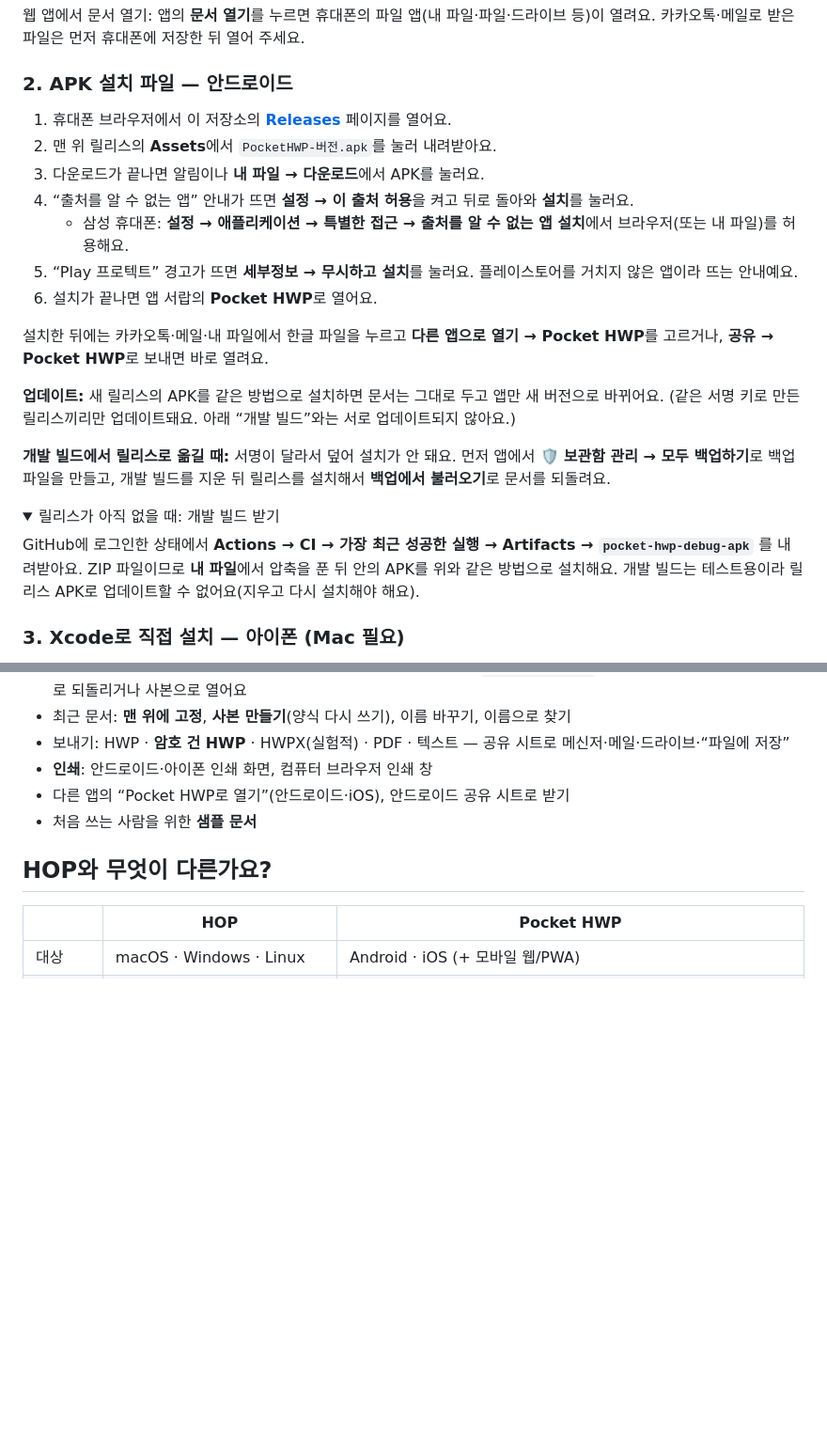
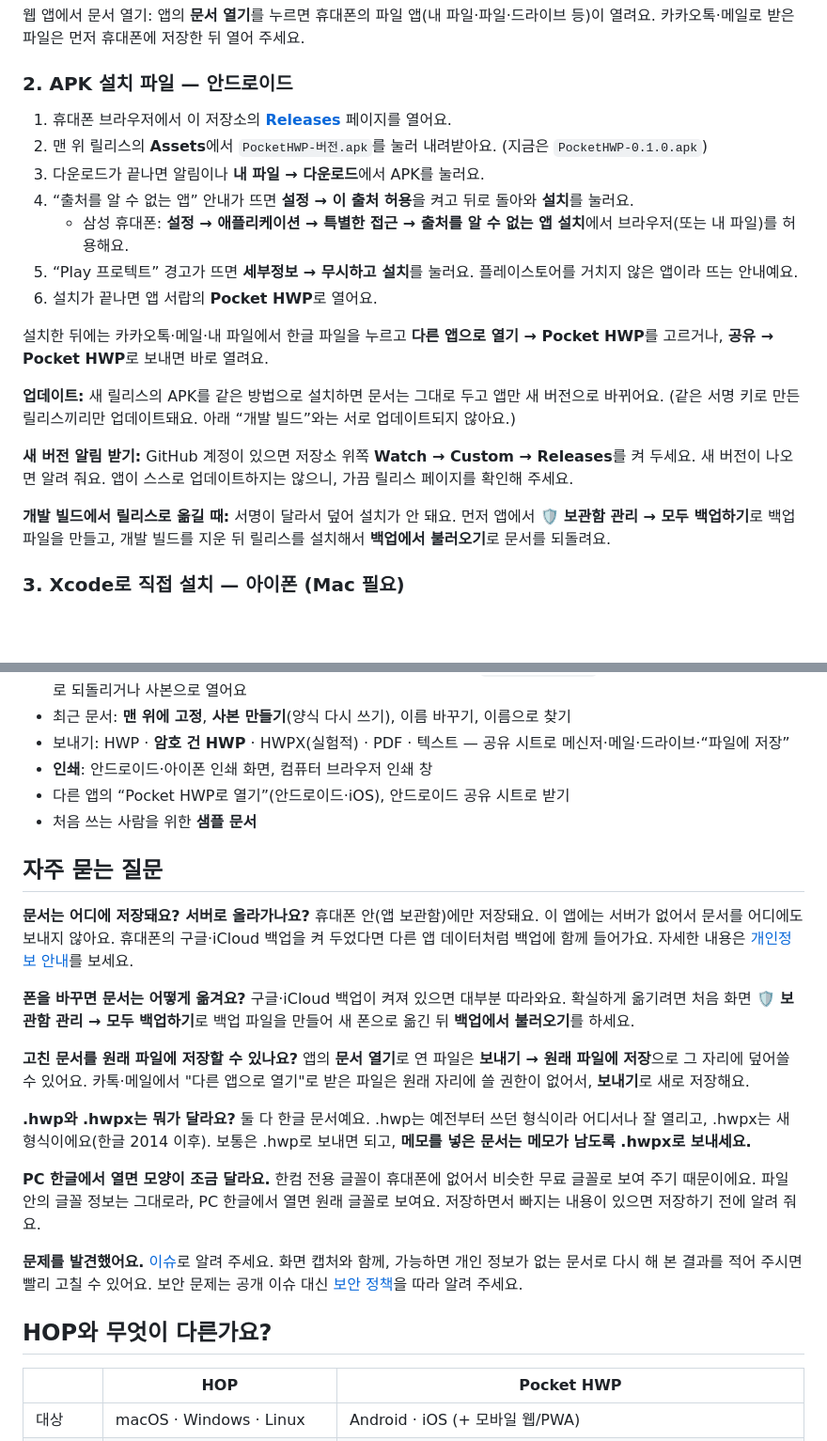
Before and after one commit to shun1403/pocket-hwp, a Markdown page: README.md, 2 parts joined by grey strips. Shown at 94% size. Rendered like a GitHub page; folded sections open; blank space fills up the shorter version.

Commit message:
README: 사용자용 안내 정리 (#11)
- 맨 위에 바로 받기(APK v0.1.0, 웹 앱)와 3분 만에 써 보기
- 자주 묻는 질문: 문서 저장 위치, 폰 바꿀 때, 원래 파일 저장, .hwp와 .hwpx, 글꼴 차이, 문제 알리기
- 새 버전 알림 받는 법, 지난 개발 빌드 안내 정리
- 사전 릴리스는 'latest'에 잡히지 않아 릴리스 목록 주소로 바꿈

Co-Authored-By: Claude Opus 5.5 <noreply@anthropic.com>

```diff
--- a/README.md
+++ b/README.md
@@ -56,8 +73,8 @@ PC 없이 휴대폰만으로 설치할 수 있어요. 아래 중 편한 방법
 
 ### 2. APK 설치 파일 — 안드로이드
 
-1. 휴대폰 브라우저에서 이 저장소의 **[Releases](https://github.com/shun1403/pocket-hwp/releases/latest)** 페이지를 열어요.
-2. 맨 위 릴리스의 **Assets**에서 `PocketHWP-버전.apk`를 눌러 내려받아요.
+1. 휴대폰 브라우저에서 이 저장소의 **[Releases](https://github.com/shun1403/pocket-hwp/releases)** 페이지를 열어요.
+2. 맨 위 릴리스의 **Assets**에서 `PocketHWP-버전.apk`를 눌러 내려받아요. (지금은 `PocketHWP-0.1.0.apk`)
 3. 다운로드가 끝나면 알림이나 **내 파일 → 다운로드**에서 APK를 눌러요.
 4. “출처를 알 수 없는 앱” 안내가 뜨면 **설정 → 이 출처 허용**을 켜고 뒤로 돌아와 **설치**를 눌러요.
    - 삼성 휴대폰: **설정 → 애플리케이션 → 특별한 접근 → 출처를 알 수 없는 앱 설치**에서 브라우저(또는 내 파일)를 허용해요.
@@ -70,16 +87,12 @@ PC 없이 휴대폰만으로 설치할 수 있어요. 아래 중 편한 방법
 **업데이트:** 새 릴리스의 APK를 같은 방법으로 설치하면 문서는 그대로 두고 앱만 새 버전으로 바뀌어요.
 (같은 서명 키로 만든 릴리스끼리만 업데이트돼요. 아래 “개발 빌드”와는 서로 업데이트되지 않아요.)
 
+**새 버전 알림 받기:** GitHub 계정이 있으면 저장소 위쪽 **Watch → Custom → Releases**를 켜 두세요. 새 버전이 나오면 알려 줘요.
+앱이 스스로 업데이트하지는 않으니, 가끔 릴리스 페이지를 확인해 주세요.
+
 **개발 빌드에서 릴리스로 옮길 때:** 서명이 달라서 덮어 설치가 안 돼요. 먼저 앱에서 🛡 **보관함 관리 → 모두 백업하기**로
 백업 파일을 만들고, 개발 빌드를 지운 뒤 릴리스를 설치해서 **백업에서 불러오기**로 문서를 되돌려요.
 
-<details>
-<summary>릴리스가 아직 없을 때: 개발 빌드 받기</summary>
-
-GitHub에 로그인한 상태에서 **Actions → CI → 가장 최근 성공한 실행 → Artifacts → `pocket-hwp-debug-apk`** 를 내려받아요.
-ZIP 파일이므로 **내 파일**에서 압축을 푼 뒤 안의 APK를 위와 같은 방법으로 설치해요.
-개발 빌드는 테스트용이라 릴리스 APK로 업데이트할 수 없어요(지우고 다시 설치해야 해요).
-</details>
 
 ### 3. Xcode로 직접 설치 — 아이폰 (Mac 필요)
 
@@ -167,6 +180,32 @@ ZIP 파일이므로 **내 파일**에서 압축을 푼 뒤 안의 APK를 위와
 - 다른 앱의 “Pocket HWP로 열기”(안드로이드·iOS), 안드로이드 공유 시트로 받기
 - 처음 쓰는 사람을 위한 **샘플 문서**
 
+## 자주 묻는 질문
+
+**문서는 어디에 저장돼요? 서버로 올라가나요?**
+휴대폰 안(앱 보관함)에만 저장돼요. 이 앱에는 서버가 없어서 문서를 어디에도 보내지 않아요.
+휴대폰의 구글·iCloud 백업을 켜 두었다면 다른 앱 데이터처럼 백업에 함께 들어가요. 자세한 내용은 [개인정보 안내](PRIVACY.md)를 보세요.
+
+**폰을 바꾸면 문서는 어떻게 옮겨요?**
+구글·iCloud 백업이 켜져 있으면 대부분 따라와요. 확실하게 옮기려면 처음 화면 🛡 **보관함 관리 → 모두 백업하기**로
+백업 파일을 만들어 새 폰으로 옮긴 뒤 **백업에서 불러오기**를 하세요.
+
+**고친 문서를 원래 파일에 저장할 수 있나요?**
+앱의 **문서 열기**로 연 파일은 **보내기 → 원래 파일에 저장**으로 그 자리에 덮어쓸 수 있어요.
+카톡·메일에서 "다른 앱으로 열기"로 받은 파일은 원래 자리에 쓸 권한이 없어서, **보내기**로 새로 저장해요.
+
+**.hwp와 .hwpx는 뭐가 달라요?**
+둘 다 한글 문서예요. .hwp는 예전부터 쓰던 형식이라 어디서나 잘 열리고, .hwpx는 새 형식이에요(한글 2014 이후).
+보통은 .hwp로 보내면 되고, **메모를 넣은 문서는 메모가 남도록 .hwpx로 보내세요.**
+
+**PC 한글에서 열면 모양이 조금 달라요.**
+한컴 전용 글꼴이 휴대폰에 없어서 비슷한 무료 글꼴로 보여 주기 때문이에요. 파일 안의 글꼴 정보는 그대로라,
+PC 한글에서 열면 원래 글꼴로 보여요. 저장하면서 빠지는 내용이 있으면 저장하기 전에 알려 줘요.
+
+**문제를 발견했어요.**
+[이슈](https://github.com/shun1403/pocket-hwp/issues)로 알려 주세요. 화면 캡처와 함께, 가능하면 개인 정보가 없는 문서로 다시 해 본 결과를 적어 주시면 빨리 고칠 수 있어요.
+보안 문제는 공개 이슈 대신 [보안 정책](SECURITY.md)을 따라 알려 주세요.
+
 ## HOP와 무엇이 다른가요?
 
 | | HOP | Pocket HWP |
```
Also changed, not shown: other parts of README.md (+17 -0 lines).
